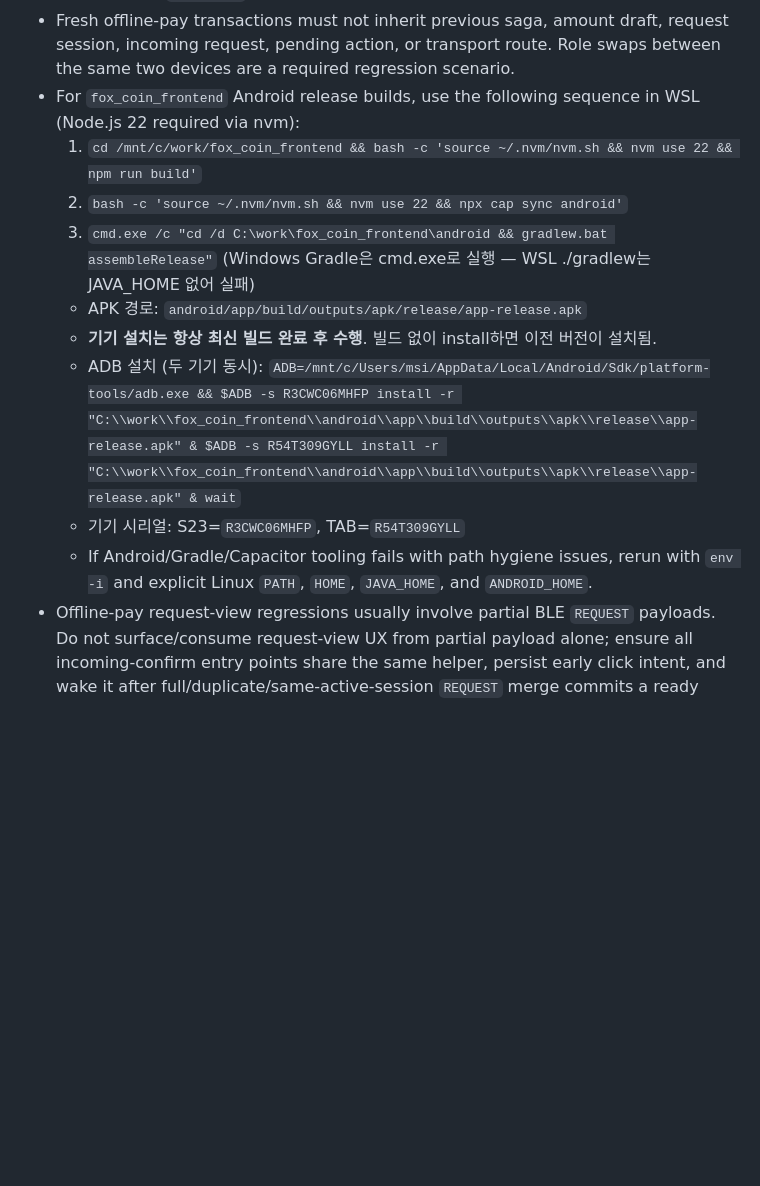
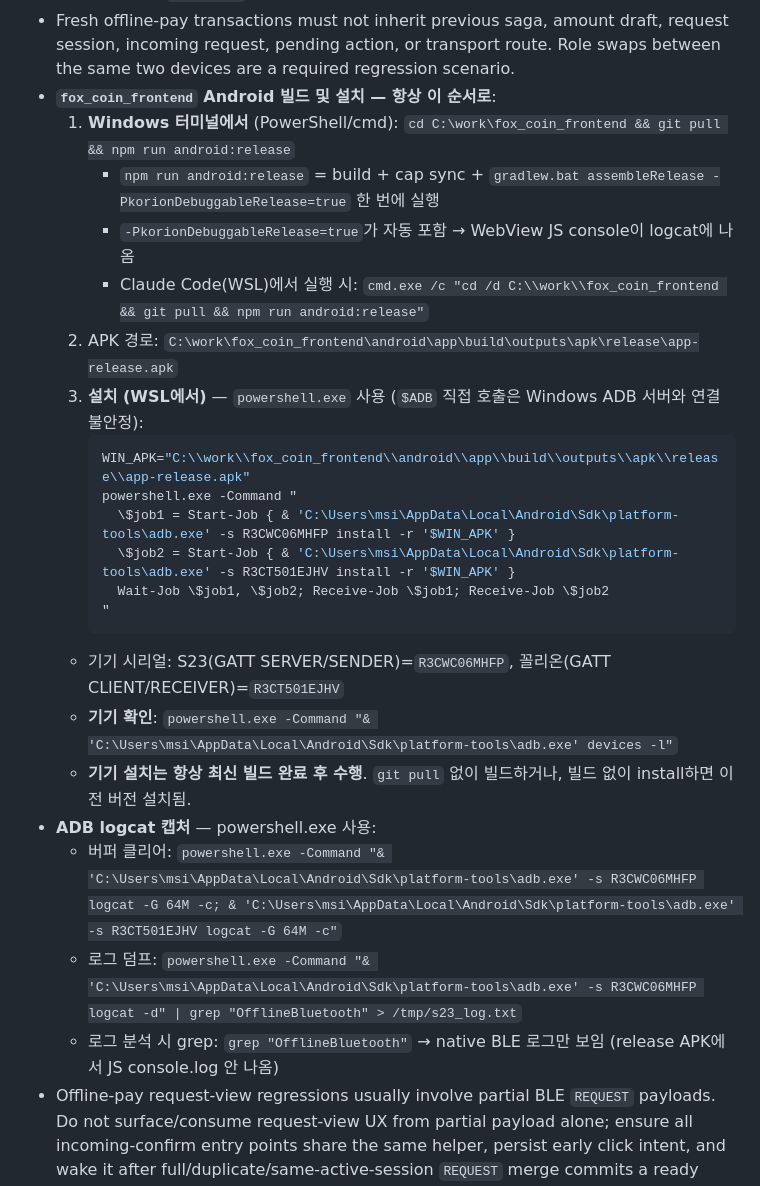
Before and after one commit to ansj1105/codex_skills, a Markdown page: ansj-korion-operator-workbench/SKILL.md, the part around the change. Drawn GitHub-style; blank space fills up the shorter version.

Commit message:
fix(adb): powershell.exe 방식으로 통일, 꼴리온 기기 시리얼 업데이트
- cmd.exe UNC 경로 오류 → powershell.exe -Command 방식으로 교체
- 기기 시리얼: TAB(R54T309GYLL) → 꼴리온(R3CT501EJHV)
- 동시 설치: PowerShell Start-Job 병렬 실행
- 로그 덤프: powershell.exe + grep 파이프

Co-Authored-By: Claude Sonnet 4.6 <noreply@anthropic.com>

````diff
--- a/ansj-korion-operator-workbench/SKILL.md
+++ b/ansj-korion-operator-workbench/SKILL.md
@@ -31,15 +31,28 @@ Use this skill when the task depends on the user's established workstation layou
 - For fragile protocol or settlement bugs, do not mask a missing invariant with a heuristic fallback. If a native peer id, session route, ACK, proof, or correlation is missing, keep the failure visible, add targeted trace fields, and fix the layer that should produce it.
 - For offline-pay cleanup/session bugs, treat "home screen visible" as insufficient. Verify that overlays/chrome locks, pending confirm actions, request session, local saga, connection pool, and native BLE/NFC session are all cleared or explicitly preserved by `sessionId`.
 - Fresh offline-pay transactions must not inherit previous saga, amount draft, request session, incoming request, pending action, or transport route. Role swaps between the same two devices are a required regression scenario.
-- For `fox_coin_frontend` Android release builds, use the following sequence in WSL (Node.js 22 required via nvm):
-  1. `cd /mnt/c/work/fox_coin_frontend && bash -c 'source ~/.nvm/nvm.sh && nvm use 22 && npm run build'`
-  2. `bash -c 'source ~/.nvm/nvm.sh && nvm use 22 && npx cap sync android'`
-  3. `cmd.exe /c "cd /d C:\work\fox_coin_frontend\android && gradlew.bat assembleRelease"` (Windows Gradle은 cmd.exe로 실행 — WSL ./gradlew는 JAVA_HOME 없어 실패)
-  - APK 경로: `android/app/build/outputs/apk/release/app-release.apk`
-  - **기기 설치는 항상 최신 빌드 완료 후 수행**. 빌드 없이 install하면 이전 버전이 설치됨.
-  - ADB 설치 (두 기기 동시): `ADB=/mnt/c/Users/msi/AppData/Local/Android/Sdk/platform-tools/adb.exe && $ADB -s R3CWC06MHFP install -r "C:\\work\\fox_coin_frontend\\android\\app\\build\\outputs\\apk\\release\\app-release.apk" & $ADB -s R54T309GYLL install -r "C:\\work\\fox_coin_frontend\\android\\app\\build\\outputs\\apk\\release\\app-release.apk" & wait`
-  - 기기 시리얼: S23=`R3CWC06MHFP`, TAB=`R54T309GYLL`
-  - If Android/Gradle/Capacitor tooling fails with path hygiene issues, rerun with `env -i` and explicit Linux `PATH`, `HOME`, `JAVA_HOME`, and `ANDROID_HOME`.
+- **`fox_coin_frontend` Android 빌드 및 설치 — 항상 이 순서로**:
+  1. **Windows 터미널에서** (PowerShell/cmd): `cd C:\work\fox_coin_frontend && git pull && npm run android:release`
+     - `npm run android:release` = build + cap sync + `gradlew.bat assembleRelease -PkorionDebuggableRelease=true` 한 번에 실행
+     - `-PkorionDebuggableRelease=true`가 자동 포함 → WebView JS console이 logcat에 나옴
+     - Claude Code(WSL)에서 실행 시: `cmd.exe /c "cd /d C:\\work\\fox_coin_frontend && git pull && npm run android:release"`
+  2. APK 경로: `C:\work\fox_coin_frontend\android\app\build\outputs\apk\release\app-release.apk`
+  3. **설치 (WSL에서)** — `powershell.exe` 사용 (`$ADB` 직접 호출은 Windows ADB 서버와 연결 불안정):
+     ```bash
+     WIN_APK="C:\\work\\fox_coin_frontend\\android\\app\\build\\outputs\\apk\\release\\app-release.apk"
+     powershell.exe -Command "
+       \$job1 = Start-Job { & 'C:\Users\msi\AppData\Local\Android\Sdk\platform-tools\adb.exe' -s R3CWC06MHFP install -r '$WIN_APK' }
+       \$job2 = Start-Job { & 'C:\Users\msi\AppData\Local\Android\Sdk\platform-tools\adb.exe' -s R3CT501EJHV install -r '$WIN_APK' }
+       Wait-Job \$job1, \$job2; Receive-Job \$job1; Receive-Job \$job2
+     "
+     ```
+  - 기기 시리얼: S23(GATT SERVER/SENDER)=`R3CWC06MHFP`, 꼴리온(GATT CLIENT/RECEIVER)=`R3CT501EJHV`
+  - **기기 확인**: `powershell.exe -Command "& 'C:\Users\msi\AppData\Local\Android\Sdk\platform-tools\adb.exe' devices -l"`
+  - **기기 설치는 항상 최신 빌드 완료 후 수행**. `git pull` 없이 빌드하거나, 빌드 없이 install하면 이전 버전 설치됨.
+- **ADB logcat 캡처** — powershell.exe 사용:
+  - 버퍼 클리어: `powershell.exe -Command "& 'C:\Users\msi\AppData\Local\Android\Sdk\platform-tools\adb.exe' -s R3CWC06MHFP logcat -G 64M -c; & 'C:\Users\msi\AppData\Local\Android\Sdk\platform-tools\adb.exe' -s R3CT501EJHV logcat -G 64M -c"`
+  - 로그 덤프: `powershell.exe -Command "& 'C:\Users\msi\AppData\Local\Android\Sdk\platform-tools\adb.exe' -s R3CWC06MHFP logcat -d" | grep "OfflineBluetooth" > /tmp/s23_log.txt`
+  - 로그 분석 시 grep: `grep "OfflineBluetooth"` → native BLE 로그만 보임 (release APK에서 JS console.log 안 나옴)
 - Offline-pay request-view regressions usually involve partial BLE `REQUEST` payloads. Do not surface/consume request-view UX from partial payload alone; ensure all incoming-confirm entry points share the same helper, persist early click intent, and wake it after full/duplicate/same-active-session `REQUEST` merge commits a ready handoff.
 - Offline-pay topbar, QR, settings menu, notifications, hub/store pages, and multi-modal overlays are valid user navigation. Home recovery/watchdog cleanup must preserve explicit user-opened overlays and valid offline-pay subroutes; if touch logs reach MainActivity, debug stale overlay/chrome lock or BLE/NFC cleanup residue before blaming OS input.
 - NFC authenticated BLE bridge routes are temporary bootstrap routes. On concrete `req_*` request creation, hand off/release the `NFC_AUTHENTICATED` bridge route and bind the request session route while preserving pending COMPLETE durable outbox evidence.
````
